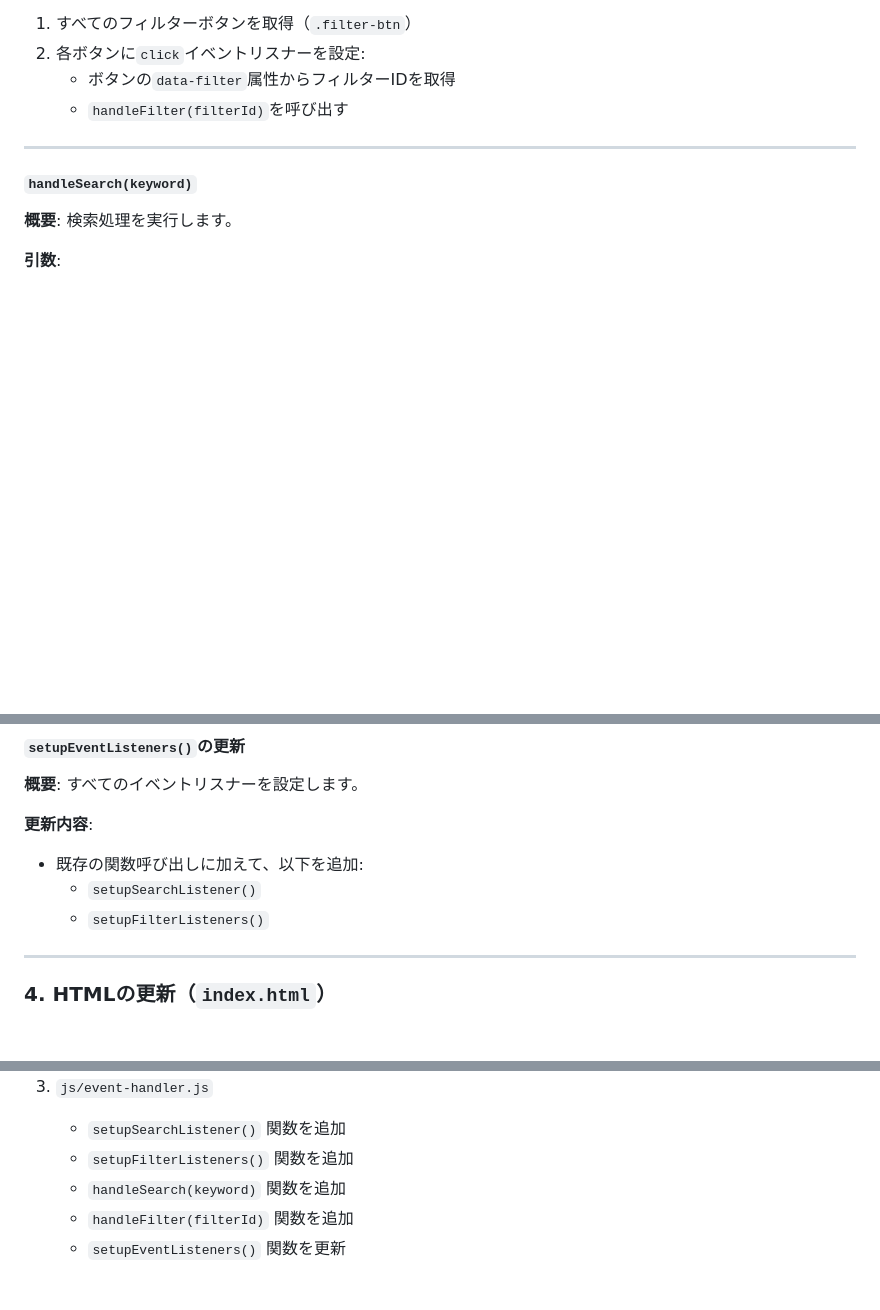
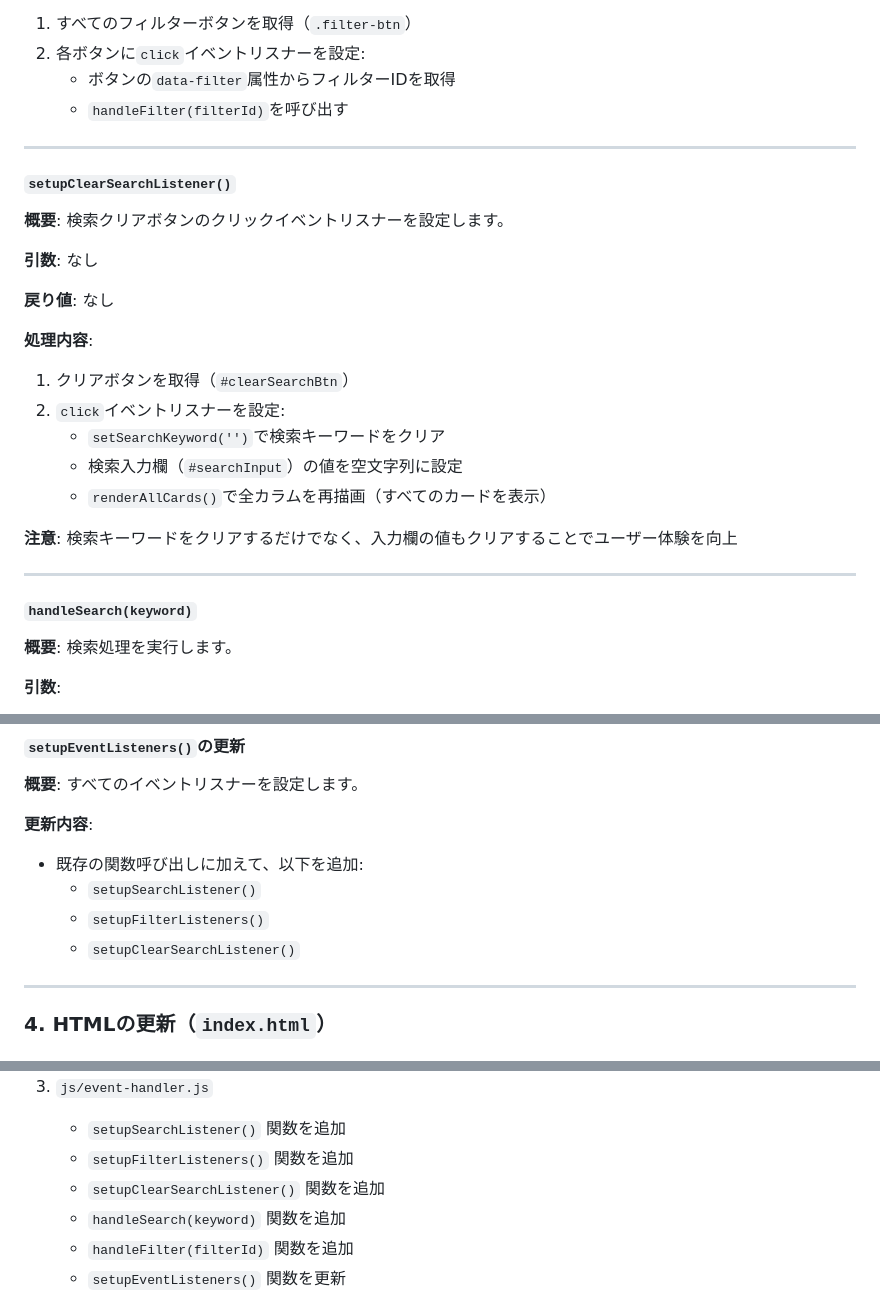
Before and after one commit to goofmint/RabbitKanban, a Markdown page: .tmp/tasks/task-8-search-filter.md, 3 parts joined by grey strips. GitHub-like rendering; blank space fills up the shorter version.

Commit message:
fix: Task 8ドキュメントに検索クリアボタンハンドラーを追加
## 変更内容
- setupClearSearchListener()関数の仕様を追加
  - クリアボタン（#clearSearchBtn）のクリックイベント設定
  - setSearchKeyword('')で検索キーワードをクリア
  - 検索入力欄の値をクリア
  - renderAllCards()で全カラムを再描画
- setupEventListeners()の更新内容に追加
- 修正ファイル一覧に追加

🤖 Generated with [Claude Code](https://claude.com/claude-code)

Co-Authored-By: Claude <noreply@anthropic.com>

```diff
--- a/.tmp/tasks/task-8-search-filter.md
+++ b/.tmp/tasks/task-8-search-filter.md
@@ -187,6 +187,25 @@ let activeFilter = 'all';
 
 ---
 
+#### `setupClearSearchListener()`
+
+**概要**: 検索クリアボタンのクリックイベントリスナーを設定します。
+
+**引数**: なし
+
+**戻り値**: なし
+
+**処理内容**:
+1. クリアボタンを取得（`#clearSearchBtn`）
+2. `click`イベントリスナーを設定:
+   - `setSearchKeyword('')`で検索キーワードをクリア
+   - 検索入力欄（`#searchInput`）の値を空文字列に設定
+   - `renderAllCards()`で全カラムを再描画（すべてのカードを表示）
+
+**注意**: 検索キーワードをクリアするだけでなく、入力欄の値もクリアすることでユーザー体験を向上
+
+---
+
 #### `handleSearch(keyword)`
 
 **概要**: 検索処理を実行します。
@@ -228,6 +247,7 @@ let activeFilter = 'all';
 - 既存の関数呼び出しに加えて、以下を追加:
   - `setupSearchListener()`
   - `setupFilterListeners()`
+  - `setupClearSearchListener()`
 
 ---
 
@@ -371,6 +391,7 @@ let activeFilter = 'all';
 3. `js/event-handler.js`
    - `setupSearchListener()` 関数を追加
    - `setupFilterListeners()` 関数を追加
+   - `setupClearSearchListener()` 関数を追加
    - `handleSearch(keyword)` 関数を追加
    - `handleFilter(filterId)` 関数を追加
    - `setupEventListeners()` 関数を更新
```
